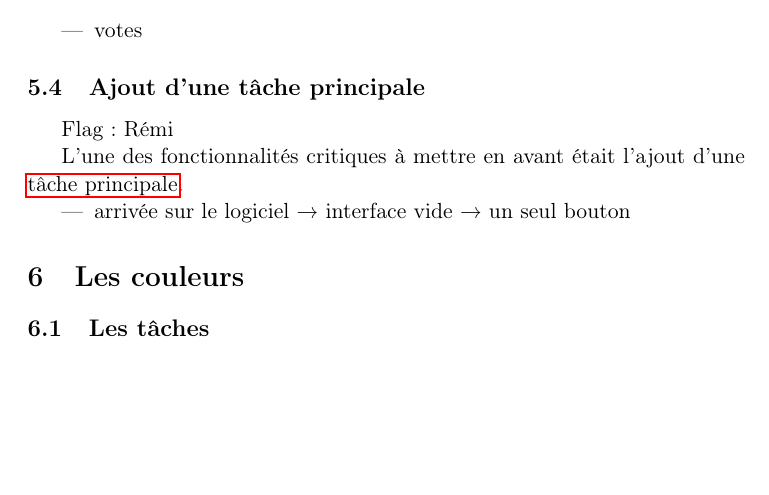
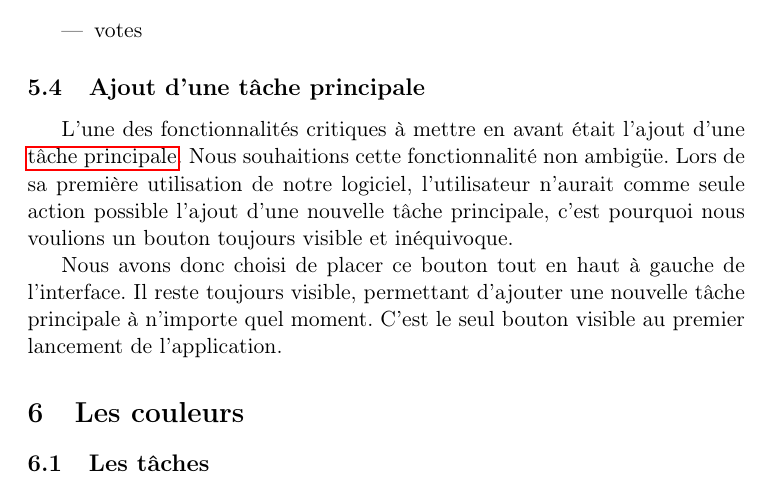
Before and after one commit to sildar/TASER, a LaTeX document (rapport.tex): part of page 7 of 9, cut so that both start at the same text, the shorter picture padded with empty space. Compiled offline with pdfLaTeX.

Commit message:
ended my subsection

```diff
--- a/rapport.tex
+++ b/rapport.tex
@@ -341,14 +341,18 @@ On peut trouver en annexe un tableau descriptif du profil de l'expert
 
 
 \subsection{Ajout d'une tâche principale}
-Flag : Rémi
 
 L'une des fonctionnalités critiques à mettre en avant était l'ajout
-d'une \gls{tachePrincipale}.
+d'une \gls{tachePrincipale}. Nous souhaitions cette fonctionnalité non
+ambigüe. Lors de sa première utilisation de notre logiciel,
+l'utilisateur n'aurait comme seule action possible l'ajout d'une
+nouvelle tâche principale, c'est pourquoi nous voulions un bouton
+toujours visible et inéquivoque.
 
-\begin{itemize}
-\item arrivée sur le logiciel → interface vide → un seul bouton
-\end{itemize}
+Nous avons donc choisi de placer ce bouton tout en haut à gauche de
+l'interface. Il reste toujours visible, permettant d'ajouter une
+nouvelle tâche principale à n'importe quel moment. C'est le seul
+bouton visible au premier lancement de l'application.
 
 
 \section{Les couleurs}
```
